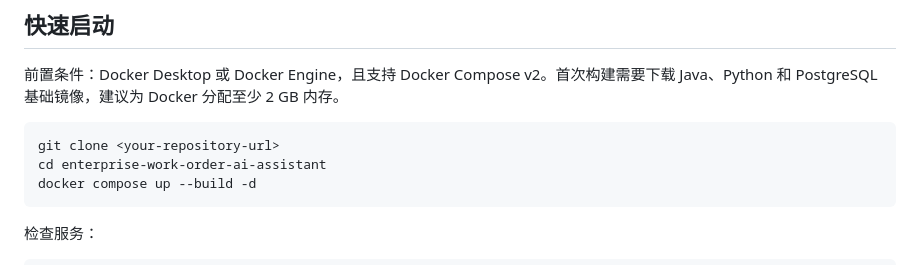
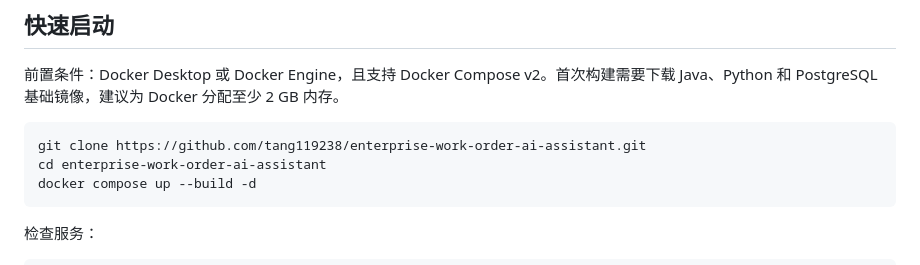
Before and after one commit to tang119238/enterprise-work-order-ai-assistant, a Markdown page: README.md, the part around the change. GitHub-like rendering.

Commit message:
docs: add public repository URL

````diff
--- a/README.md
+++ b/README.md
@@ -21,7 +21,7 @@
 前置条件：Docker Desktop 或 Docker Engine，且支持 Docker Compose v2。首次构建需要下载 Java、Python 和 PostgreSQL 基础镜像，建议为 Docker 分配至少 2 GB 内存。
 
 ```bash
-git clone <your-repository-url>
+git clone https://github.com/tang119238/enterprise-work-order-ai-assistant.git
 cd enterprise-work-order-ai-assistant
 docker compose up --build -d
 ```
````
